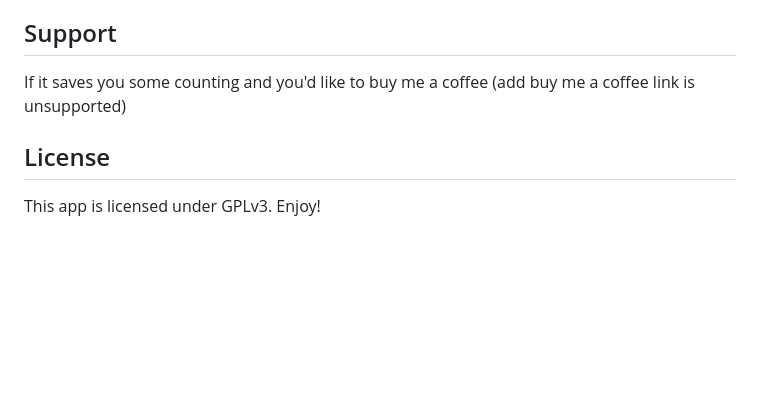
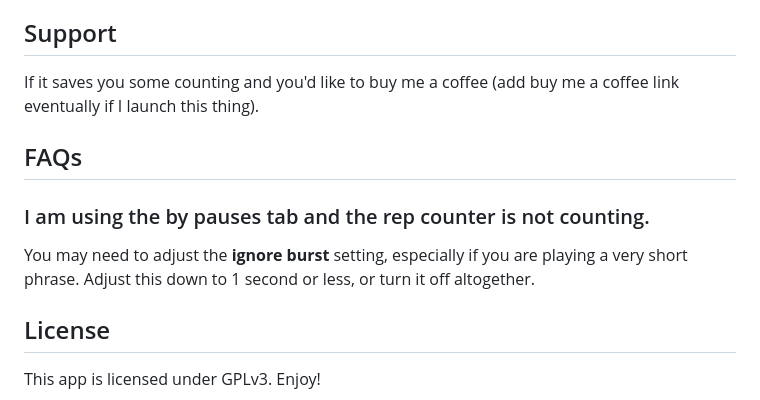
Before and after one commit to smckeown/music-rep-counter, a Markdown page: README.md, the part around the change. GitHub-like rendering; blank space fills up the shorter version.

Commit message:
Update README.md
Started FAQ based on my user testing

```diff
--- a/README.md
+++ b/README.md
@@ -70,7 +70,12 @@ Any reasonably current browser with microphone support (Chrome, Edge, Firefox, S
 
 ## Support
 
-If it saves you some counting and you'd like to buy me a coffee (add buy me a coffee link is unsupported)
+If it saves you some counting and you'd like to buy me a coffee (add buy me a coffee link eventually if I launch this thing).
+
+## FAQs
+
+### I am using the by pauses tab and the rep counter is not counting.
+You may need to adjust the **ignore burst** setting, especially if you are playing a very short phrase. Adjust this down to 1 second or less, or turn it off altogether.
 
 ## License
 
```
